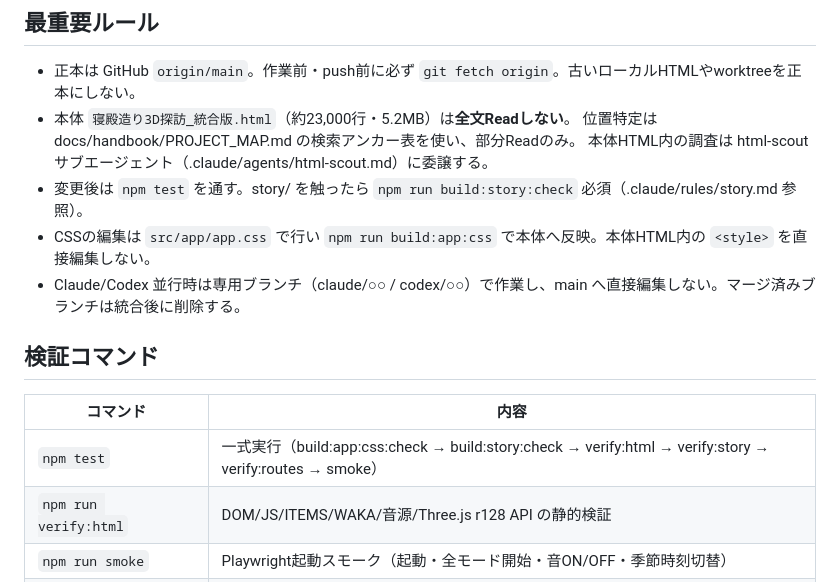
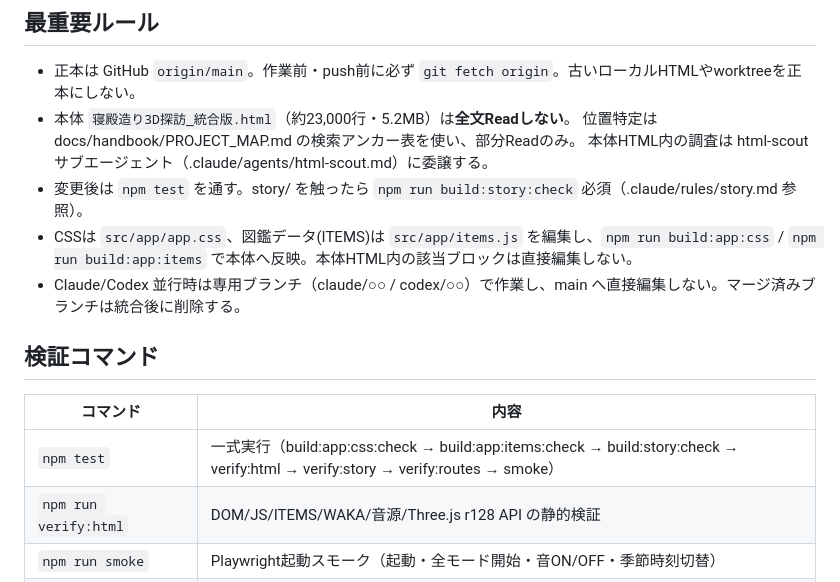
Before and after one commit to sakadosoutan-boop/-3D-, a Markdown page: CLAUDE.md, the part around the change. GitHub-like rendering.

```diff
--- a/CLAUDE.md
+++ b/CLAUDE.md
@@ -9,14 +9,14 @@
   位置特定は docs/handbook/PROJECT_MAP.md の検索アンカー表を使い、部分Readのみ。
   本体HTML内の調査は html-scout サブエージェント（.claude/agents/html-scout.md）に委譲する。
 - 変更後は `npm test` を通す。story/ を触ったら `npm run build:story:check` 必須（.claude/rules/story.md 参照）。
-- CSSの編集は `src/app/app.css` で行い `npm run build:app:css` で本体へ反映。本体HTML内の `<style>` を直接編集しない。
+- CSSは `src/app/app.css`、図鑑データ(ITEMS)は `src/app/items.js` を編集し、`npm run build:app:css` / `npm run build:app:items` で本体へ反映。本体HTML内の該当ブロックは直接編集しない。
 - Claude/Codex 並行時は専用ブランチ（claude/○○ / codex/○○）で作業し、main へ直接編集しない。マージ済みブランチは統合後に削除する。
 
 ## 検証コマンド
 
 | コマンド | 内容 |
 |---|---|
-| `npm test` | 一式実行（build:app:css:check → build:story:check → verify:html → verify:story → verify:routes → smoke） |
+| `npm test` | 一式実行（build:app:css:check → build:app:items:check → build:story:check → verify:html → verify:story → verify:routes → smoke） |
 | `npm run verify:html` | DOM/JS/ITEMS/WAKA/音源/Three.js r128 API の静的検証 |
 | `npm run smoke` | Playwright起動スモーク（起動・全モード開始・音ON/OFF・季節時刻切替） |
 | `npm run verify:public` | 公開URLの内容検証（デプロイ後に実行） |
```
Also changed, not shown: .claude/rules/app-items.md (added, +11 -0 lines), docs/handbook/PROJECT_MAP.md (+3 -1 lines).
